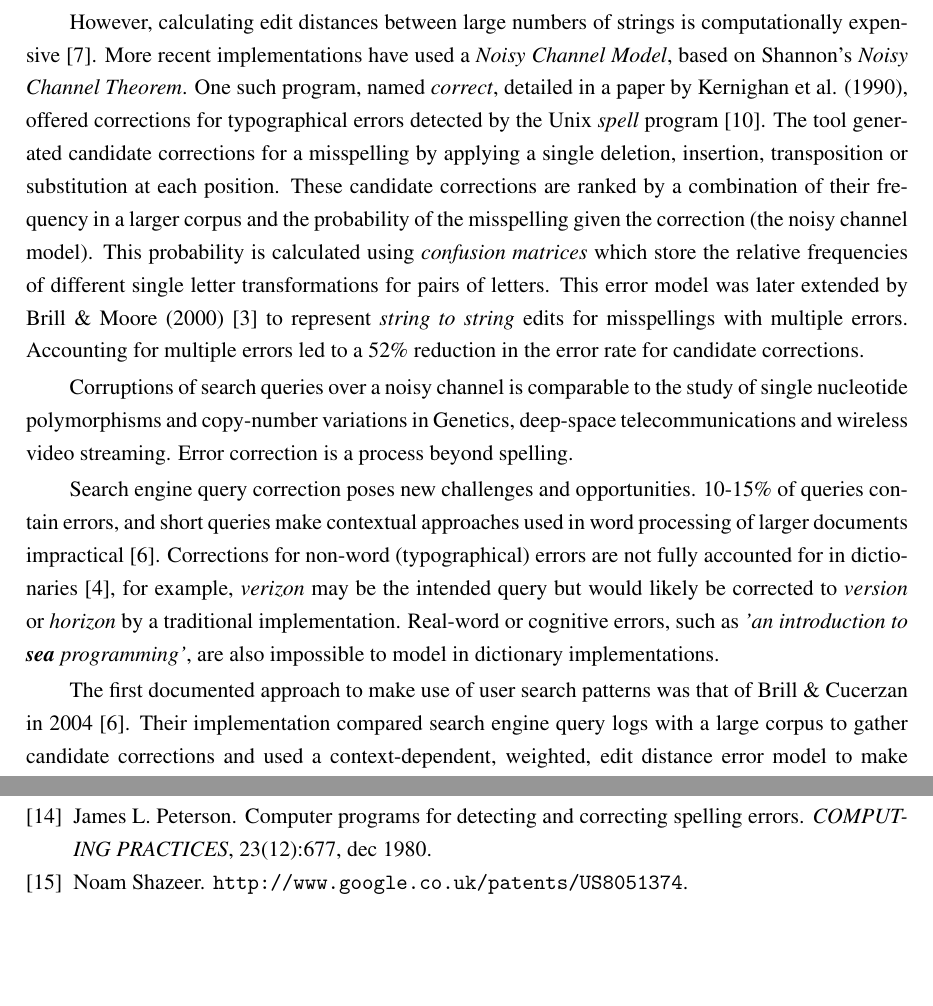
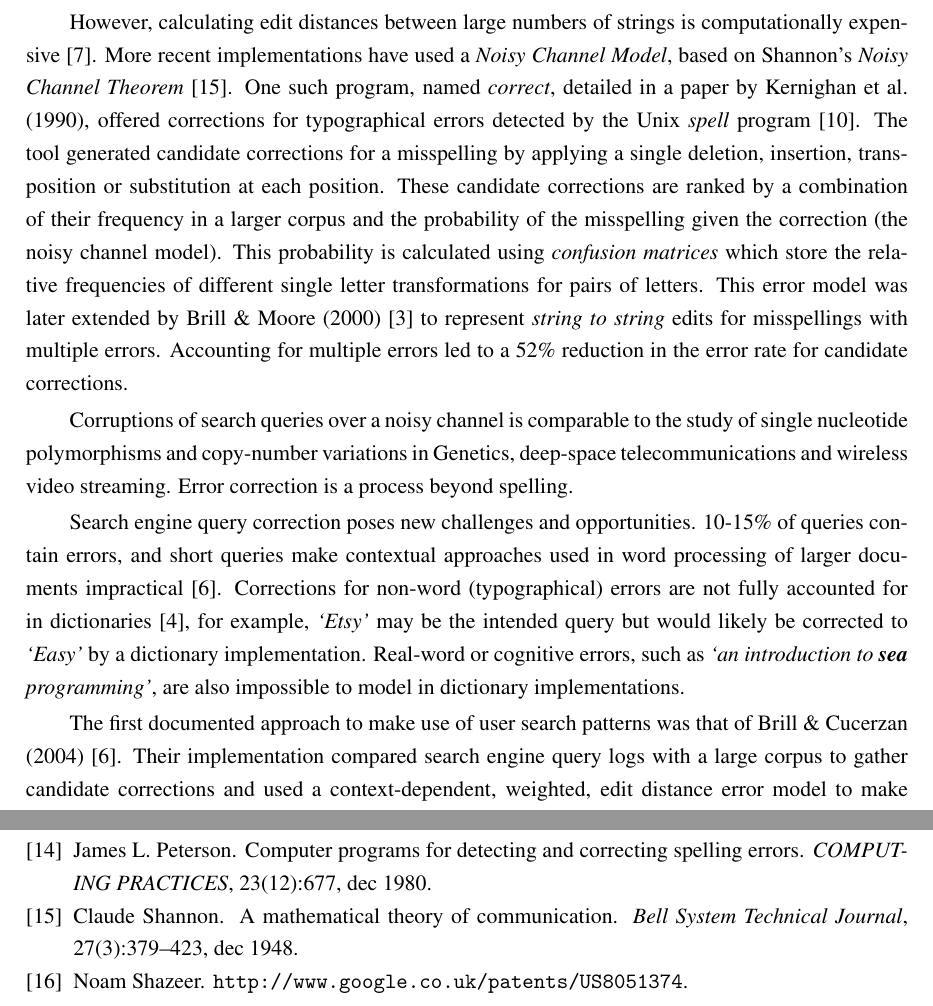
Before and after one commit to charlieegan3/spelling-correction-paper, a LaTeX thesis (cs4040report.tex): two parts of pages 3 and 9 of 16, joined at a grey line, cut so that both start at the same text, the shorter picture padded with empty space. Compiled offline with pdfLaTeX; a LaTeX package or settings file that is missing is left out.

Commit message:
Proof reading BG section

```diff
--- a/cs4040report.tex
+++ b/cs4040report.tex
@@ -29,13 +29,13 @@ Sections 2-7 cover spelling correction background as a task within natural langu
 
 Computerised spelling correction has been of research interest since 1957 \cite{jameslpeterson1980beginning}. Early approaches offered corrections for strings with typographical errors by calculating edit distance \cite{1992correctiondiscussion}. The edit distance of two strings is the number of edit operations required to transform one string into another \cite{introIR}. In 1966 Levenshtein described a model for such transformations \cite{levenshtein1966binary}. \textit{Levenshtein distance} has been the basis for error models in many implementations since.
 
-However, calculating edit distances between large numbers of strings is computationally expensive \cite{2009adaptivespellchecker}. More recent implementations have used a \textit{Noisy Channel Model}, based on Shannon's \textit{Noisy Channel Theorem}. One such program, named \textit{correct}, detailed in a paper by Kernighan et al. (1990), offered corrections for typographical errors detected by the Unix \textit{spell} program \cite{originalnoisychannel}. The tool generated candidate corrections for a misspelling by applying a single deletion, insertion, transposition or substitution at each position. These candidate corrections are ranked by a combination of their frequency in a larger corpus and the probability of the misspelling given the correction (the noisy channel model). This probability is calculated using \textit{confusion matrices} which store the relative frequencies of different single letter transformations for pairs of letters. This error model was later extended by Brill \& Moore (2000) \cite{betternoisychannel} to represent \textit{string to string} edits for misspellings with multiple errors. Accounting for multiple errors led to a 52\% reduction in the error rate for candidate corrections.
+However, calculating edit distances between large numbers of strings is computationally expensive \cite{2009adaptivespellchecker}. More recent implementations have used a \textit{Noisy Channel Model}, based on Shannon's \textit{Noisy Channel Theorem} \cite{claudeshannon1948}. One such program, named \textit{correct}, detailed in a paper by Kernighan et al. (1990), offered corrections for typographical errors detected by the Unix \textit{spell} program \cite{originalnoisychannel}. The tool generated candidate corrections for a misspelling by applying a single deletion, insertion, transposition or substitution at each position. These candidate corrections are ranked by a combination of their frequency in a larger corpus and the probability of the misspelling given the correction (the noisy channel model). This probability is calculated using \textit{confusion matrices} which store the relative frequencies of different single letter transformations for pairs of letters. This error model was later extended by Brill \& Moore (2000) \cite{betternoisychannel} to represent \textit{string to string} edits for misspellings with multiple errors. Accounting for multiple errors led to a 52\% reduction in the error rate for candidate corrections.
 
 Corruptions of search queries over a noisy channel is comparable to the study of single nucleotide polymorphisms and copy-number variations in Genetics, deep-space telecommunications and wireless video streaming. Error correction is a process beyond spelling.
 
-Search engine query correction poses new challenges and opportunities. 10-15\% of queries contain errors, and short queries make contextual approaches used in word processing of larger documents impractical \cite{webuserpoweredspelling}. Corrections for non-word (typographical) errors are not fully accounted for in dictionaries \cite{webuser3}, for example, \textit{verizon} may be the intended query but would likely be corrected to \textit{version} or \textit{horizon} by a traditional implementation. Real-word or cognitive errors, such as \textit{'an introduction to \textbf{sea} programming'}, are also impossible to model in dictionary implementations.
+Search engine query correction poses new challenges and opportunities. 10-15\% of queries contain errors, and short queries make contextual approaches used in word processing of larger documents impractical \cite{webuserpoweredspelling}. Corrections for non-word (typographical) errors are not fully accounted for in dictionaries \cite{webuser3}, for example, \textit{`Etsy'} may be the intended query but would likely be corrected to \textit{`Easy'} by a dictionary implementation. Real-word or cognitive errors, such as \textit{`an introduction to \textbf{sea} programming'}, are also impossible to model in dictionary implementations.
 
-The first documented approach to make use of user search patterns was that of Brill \& Cucerzan in 2004 \cite{webuserpoweredspelling}. Their implementation compared search engine query logs with a large corpus to gather candidate corrections and used a context-dependent, weighted, edit distance error model to make comparisons. Given that the majority of queries are correct, the transformations can be iteratively applied to arrive at more common (correct) queries. Corrections from the system (the first published approach utilising query logs) aligned 82\% of the time with human annotators with high precision and recall. This approach was improved upon with the inclusion of additional metrics such as page count (for a given query) by Chen et al. (2007) \cite{webuser3}.
+The first documented approach to make use of user search patterns was that of Brill \& Cucerzan (2004) \cite{webuserpoweredspelling}. Their implementation compared search engine query logs with a large corpus to gather candidate corrections and used a context-dependent, weighted, edit distance error model to make comparisons. Given that the majority of queries are correct, the transformations can be iteratively applied to arrive at more common (correct) queries. Corrections from the system (the first published approach utilising query logs) aligned 82\% of the time with human annotators with high precision and recall. This approach was improved upon with the inclusion of additional metrics such as page count (for a given query) by Chen et al. (2007) \cite{webuser3}.
 
 A similar approach employed an \textit{Expectation Maximization} algorithm instead of an annotated corpus of corrections \cite{webuser2learningerrormodel}, and while comparable, it did not perform as well as implementations that relied on manually derived information. However, a successful corpus (and language) independent implementation first appeared in 2009, Whitelaw et al. \cite{webuser4google2009}, and was the first system to remove the hand-labeled data requirement. Information about misspellings were inferred from query logs and common queries were used as candidate corrections. The system was fundamentally based on the Noisy Channel Model.
 
```
